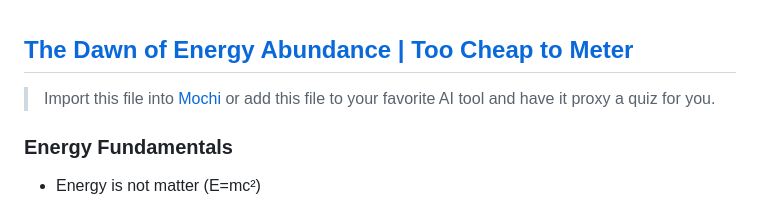
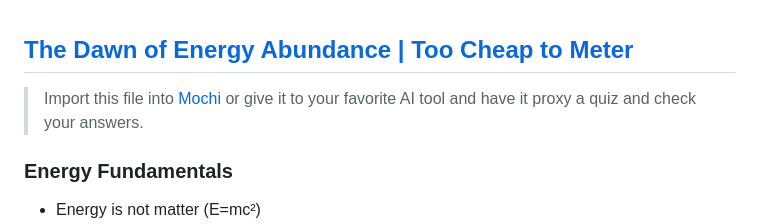
Before and after one commit to ethanpost/quizk.ing, a Markdown page: Science/Documentary/S3_Too_Cheap_To_Meter.md, the part around the change. Drawn GitHub-style.

```diff
--- a/Science/Documentary/S3_Too_Cheap_To_Meter.md
+++ b/Science/Documentary/S3_Too_Cheap_To_Meter.md
@@ -1,6 +1,6 @@
 ## [The Dawn of Energy Abundance | Too Cheap to Meter](https://www.youtube.com/watch?v=YfApATdLnoI)
 
-> Import this file into [Mochi](https://mochi.cards/) or add this file to your favorite AI tool and have it proxy a quiz for you.
+> Import this file into [Mochi](https://mochi.cards/) or give it to your favorite AI tool and have it proxy a quiz and check your answers.
 
 ### Energy Fundamentals
 - Energy is not matter (E=mc²)
```
